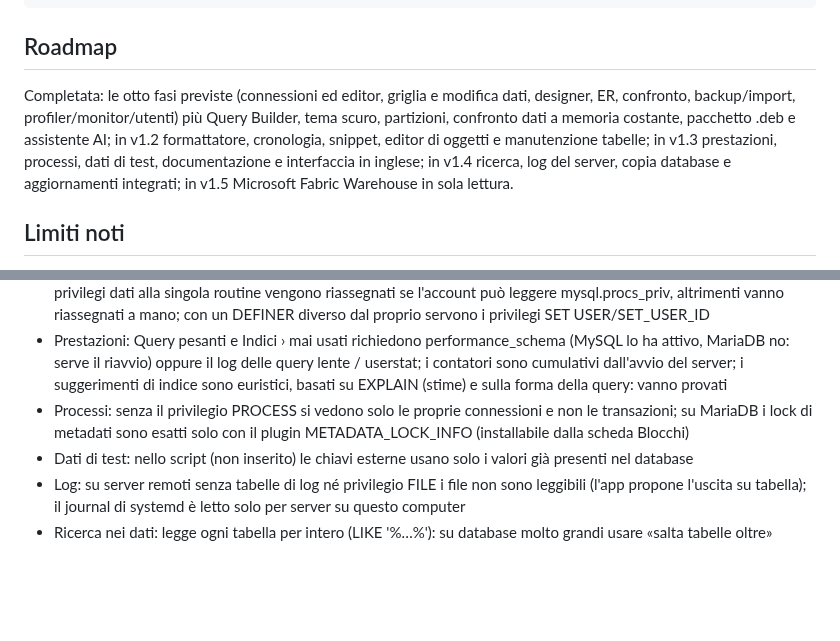
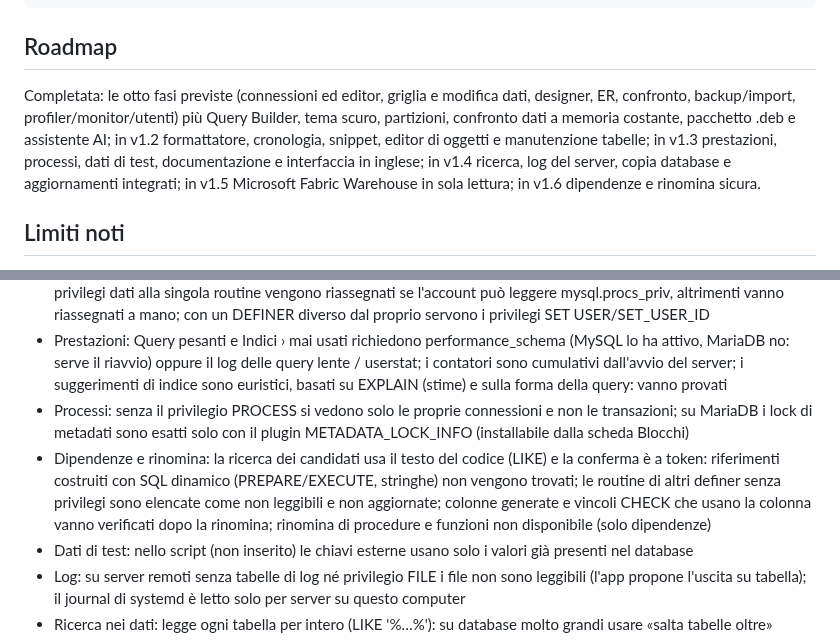
Before and after one commit to mbulloni/MiB-SQL, a Markdown page: README.md, 2 parts joined by grey strips. Drawn GitHub-style; blank space fills up the shorter version.

```diff
--- a/README.md
+++ b/README.md
@@ -327,7 +341,7 @@ mysql -u root -p < scripts/demo.sql
 
 ## Roadmap
 
-Completata: le otto fasi previste (connessioni ed editor, griglia e modifica dati, designer, ER, confronto, backup/import, profiler/monitor/utenti) più Query Builder, tema scuro, partizioni, confronto dati a memoria costante, pacchetto .deb e assistente AI; in v1.2 formattatore, cronologia, snippet, editor di oggetti e manutenzione tabelle; in v1.3 prestazioni, processi, dati di test, documentazione e interfaccia in inglese; in v1.4 ricerca, log del server, copia database e aggiornamenti integrati; in v1.5 Microsoft Fabric Warehouse in sola lettura.
+Completata: le otto fasi previste (connessioni ed editor, griglia e modifica dati, designer, ER, confronto, backup/import, profiler/monitor/utenti) più Query Builder, tema scuro, partizioni, confronto dati a memoria costante, pacchetto .deb e assistente AI; in v1.2 formattatore, cronologia, snippet, editor di oggetti e manutenzione tabelle; in v1.3 prestazioni, processi, dati di test, documentazione e interfaccia in inglese; in v1.4 ricerca, log del server, copia database e aggiornamenti integrati; in v1.5 Microsoft Fabric Warehouse in sola lettura; in v1.6 dipendenze e rinomina sicura.
 
 
 ## Limiti noti
@@ -341,6 +355,7 @@ Completata: le otto fasi previste (connessioni ed editor, griglia e modifica dat
 - Editor oggetti su MySQL: senza CREATE OR REPLACE la modifica è DROP + CREATE (ripristinata in caso di errore); i privilegi dati alla singola routine vengono riassegnati se l'account può leggere mysql.procs_priv, altrimenti vanno riassegnati a mano; con un DEFINER diverso dal proprio servono i privilegi SET USER/SET_USER_ID
 - Prestazioni: Query pesanti e Indici › mai usati richiedono performance_schema (MySQL lo ha attivo, MariaDB no: serve il riavvio) oppure il log delle query lente / userstat; i contatori sono cumulativi dall'avvio del server; i suggerimenti di indice sono euristici, basati su EXPLAIN (stime) e sulla forma della query: vanno provati
 - Processi: senza il privilegio PROCESS si vedono solo le proprie connessioni e non le transazioni; su MariaDB i lock di metadati sono esatti solo con il plugin METADATA_LOCK_INFO (installabile dalla scheda Blocchi)
+- Dipendenze e rinomina: la ricerca dei candidati usa il testo del codice (LIKE) e la conferma è a token: riferimenti costruiti con SQL dinamico (PREPARE/EXECUTE, stringhe) non vengono trovati; le routine di altri definer senza privilegi sono elencate come non leggibili e non aggiornate; colonne generate e vincoli CHECK che usano la colonna vanno verificati dopo la rinomina; rinomina di procedure e funzioni non disponibile (solo dipendenze)
 - Dati di test: nello script (non inserito) le chiavi esterne usano solo i valori già presenti nel database
 - Log: su server remoti senza tabelle di log né privilegio FILE i file non sono leggibili (l'app propone l'uscita su tabella); il journal di systemd è letto solo per server su questo computer
 - Ricerca nei dati: legge ogni tabella per intero (LIKE '%…%'): su database molto grandi usare «salta tabelle oltre»
```
Also changed, not shown: other parts of README.md (+14 -0 lines), CLAUDE.md (+1 -0 lines), README.en.md (+13 -1 lines), docs/screenshot-41.png (added), docs/screenshot-42.png (added), 15 other files.
